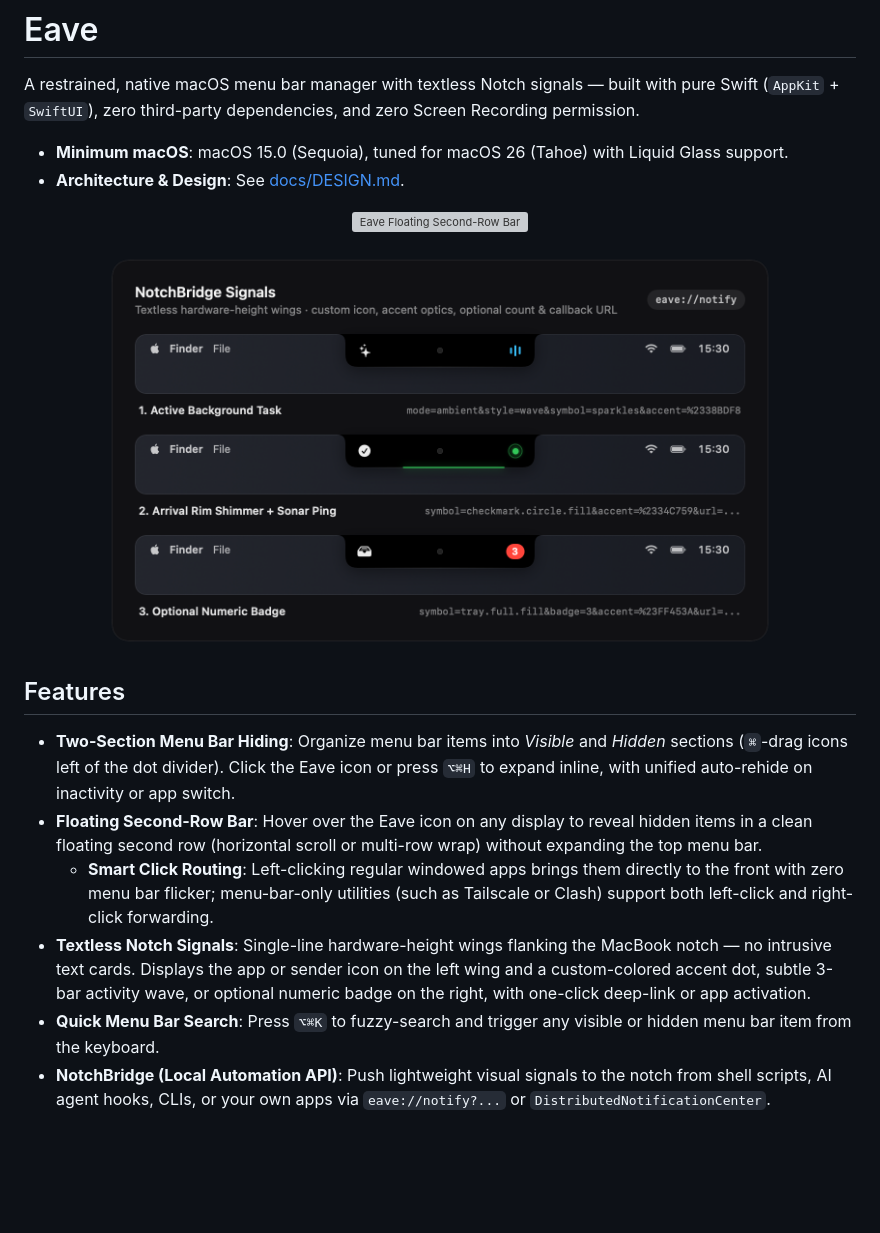
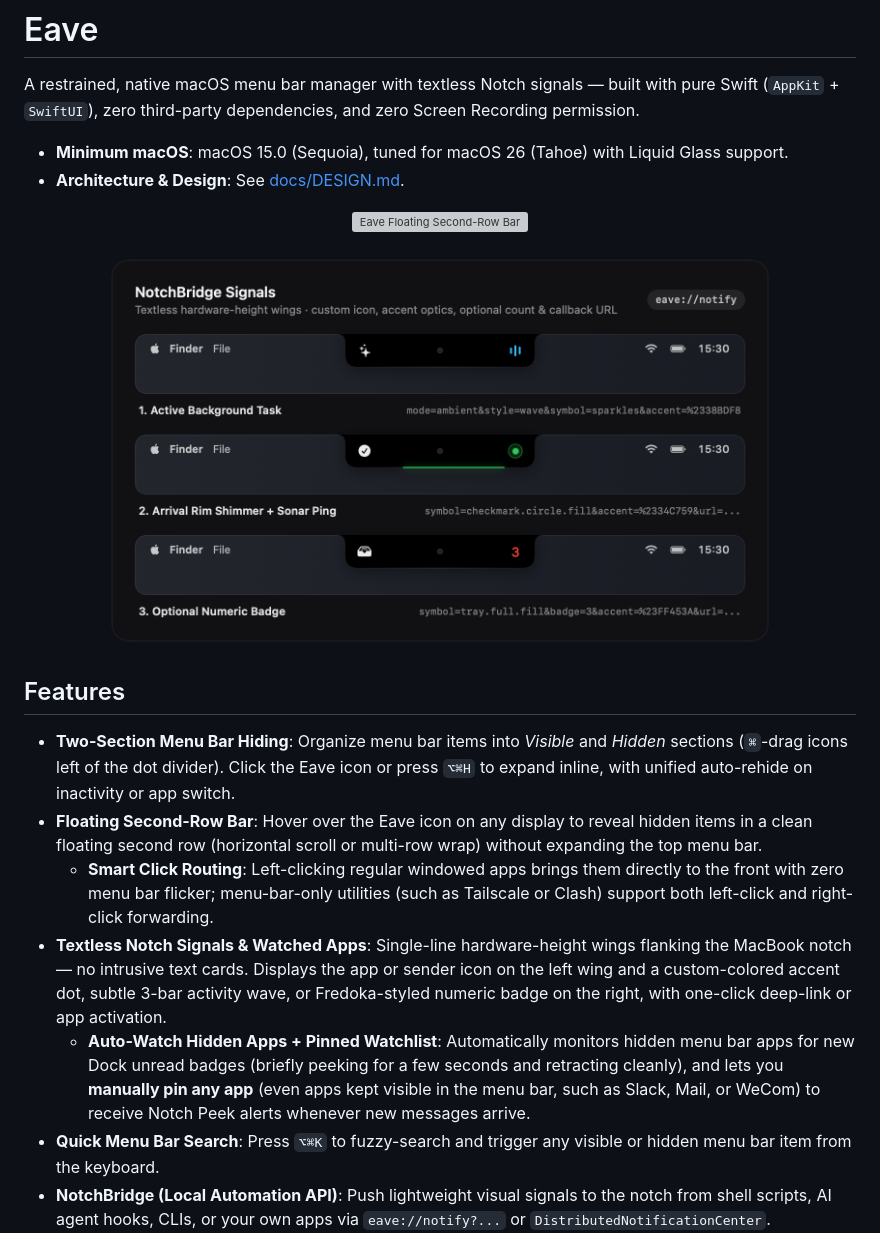
Before and after one commit to abcdlsj/eave, a Markdown page: README.md, the part around the change. Drawn GitHub-style; pictures changed too: docs/assets/notch-showcase.png; blank space fills up the shorter version; grey boxes are pictures that could not be loaded.

```diff
--- a/README.md
+++ b/README.md
@@ -18,7 +18,8 @@ A restrained, native macOS menu bar manager with textless Notch signals — buil
 - **Two-Section Menu Bar Hiding**: Organize menu bar items into *Visible* and *Hidden* sections (`⌘`-drag icons left of the dot divider). Click the Eave icon or press `⌥⌘H` to expand inline, with unified auto-rehide on inactivity or app switch.
 - **Floating Second-Row Bar**: Hover over the Eave icon on any display to reveal hidden items in a clean floating second row (horizontal scroll or multi-row wrap) without expanding the top menu bar.
   - **Smart Click Routing**: Left-clicking regular windowed apps brings them directly to the front with zero menu bar flicker; menu-bar-only utilities (such as Tailscale or Clash) support both left-click and right-click forwarding.
-- **Textless Notch Signals**: Single-line hardware-height wings flanking the MacBook notch — no intrusive text cards. Displays the app or sender icon on the left wing and a custom-colored accent dot, subtle 3-bar activity wave, or optional numeric badge on the right, with one-click deep-link or app activation.
+- **Textless Notch Signals & Watched Apps**: Single-line hardware-height wings flanking the MacBook notch — no intrusive text cards. Displays the app or sender icon on the left wing and a custom-colored accent dot, subtle 3-bar activity wave, or Fredoka-styled numeric badge on the right, with one-click deep-link or app activation.
+  - **Auto-Watch Hidden Apps + Pinned Watchlist**: Automatically monitors hidden menu bar apps for new Dock unread badges (briefly peeking for a few seconds and retracting cleanly), and lets you **manually pin any app** (even apps kept visible in the menu bar, such as Slack, Mail, or WeCom) to receive Notch Peek alerts whenever new messages arrive.
 - **Quick Menu Bar Search**: Press `⌥⌘K` to fuzzy-search and trigger any visible or hidden menu bar item from the keyboard.
 - **NotchBridge (Local Automation API)**: Push lightweight visual signals to the notch from shell scripts, AI agent hooks, CLIs, or your own apps via `eave://notify?...` or `DistributedNotificationCenter`.
 - **Appearance & Menu Bar Density**: Live System / Light / Dark appearance sync across Settings and floating panels, plus optional `NSStatusItemSpacing` tuning.
```
Also changed, not shown: 13 other files.
